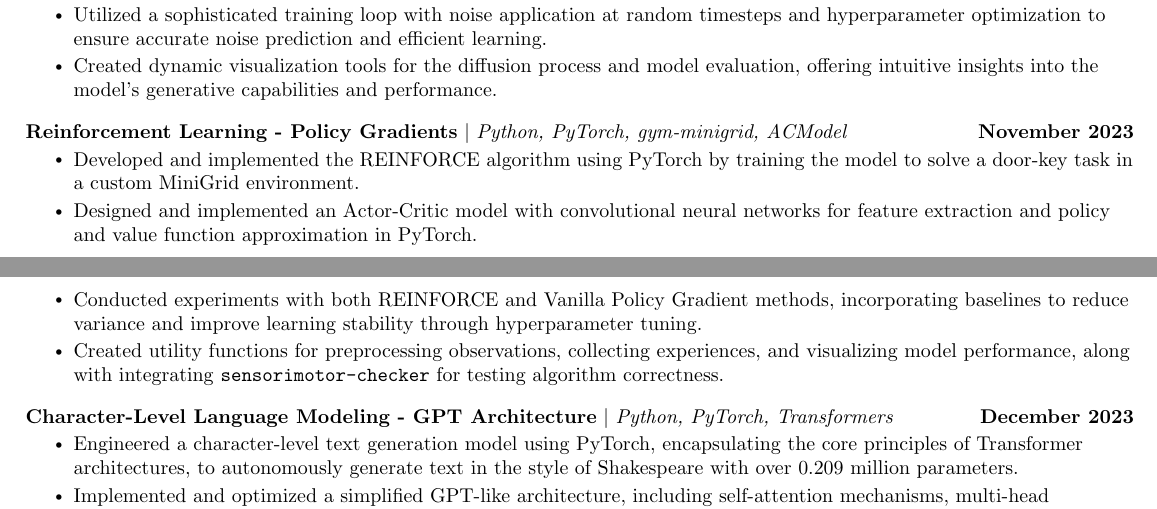
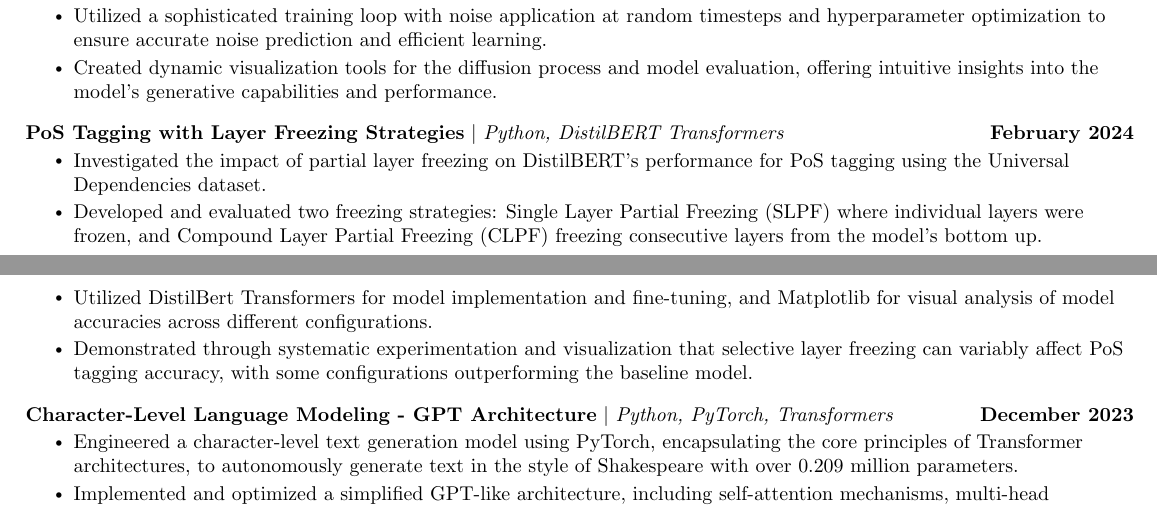
Before and after one commit to chikap421/resume, a LaTeX document (main.tex): two parts of pages 1 and 2 of 2, joined at a grey line, cut so that both start at the same text. Compiled offline with pdfLaTeX.

Commit message:
Update main.tex

```diff
--- a/main.tex
+++ b/main.tex
@@ -215,13 +215,12 @@
           \resumeItemListEnd
           \vspace{-13pt}
       \resumeProjectHeading
-          {\textbf{Reinforcement Learning  - Policy Gradients} $|$ \emph{Python, PyTorch, gym-minigrid, ACModel}}{November 2023}
+          {\textbf{PoS Tagging with Layer Freezing Strategies} $|$ \emph{Python, DistilBERT Transformers}}{February 2024}
           \resumeItemListStart
-            \resumeItem{Developed and implemented the REINFORCE algorithm using PyTorch by training the model to solve a door-key task in a custom MiniGrid environment.}
-
-          \resumeItem{Designed and implemented an Actor-Critic model with convolutional neural networks for feature extraction and policy and value function approximation in PyTorch.}
-            \resumeItem{Conducted experiments with both REINFORCE and Vanilla Policy Gradient methods, incorporating baselines to reduce variance and improve learning stability through hyperparameter tuning.}
-            \resumeItem{Created utility functions for preprocessing observations, collecting experiences, and visualizing model performance, along with integrating \texttt{sensorimotor-checker} for testing algorithm correctness.}
+            \resumeItem{Investigated the impact of partial layer freezing on DistilBERT's performance for PoS tagging using the Universal Dependencies dataset.}
+            \resumeItem{Developed and evaluated two freezing strategies: Single Layer Partial Freezing (SLPF) where individual layers were frozen, and Compound Layer Partial Freezing (CLPF) freezing consecutive layers from the model's bottom up.}
+            \resumeItem{Utilized DistilBert Transformers for model implementation and fine-tuning, and Matplotlib for visual analysis of model accuracies across different configurations.}
+            \resumeItem{Demonstrated through systematic experimentation and visualization that selective layer freezing can variably affect PoS tagging accuracy, with some configurations outperforming the baseline model.}
           \resumeItemListEnd
           \vspace{-13pt}
           \resumeProjectHeading
```
